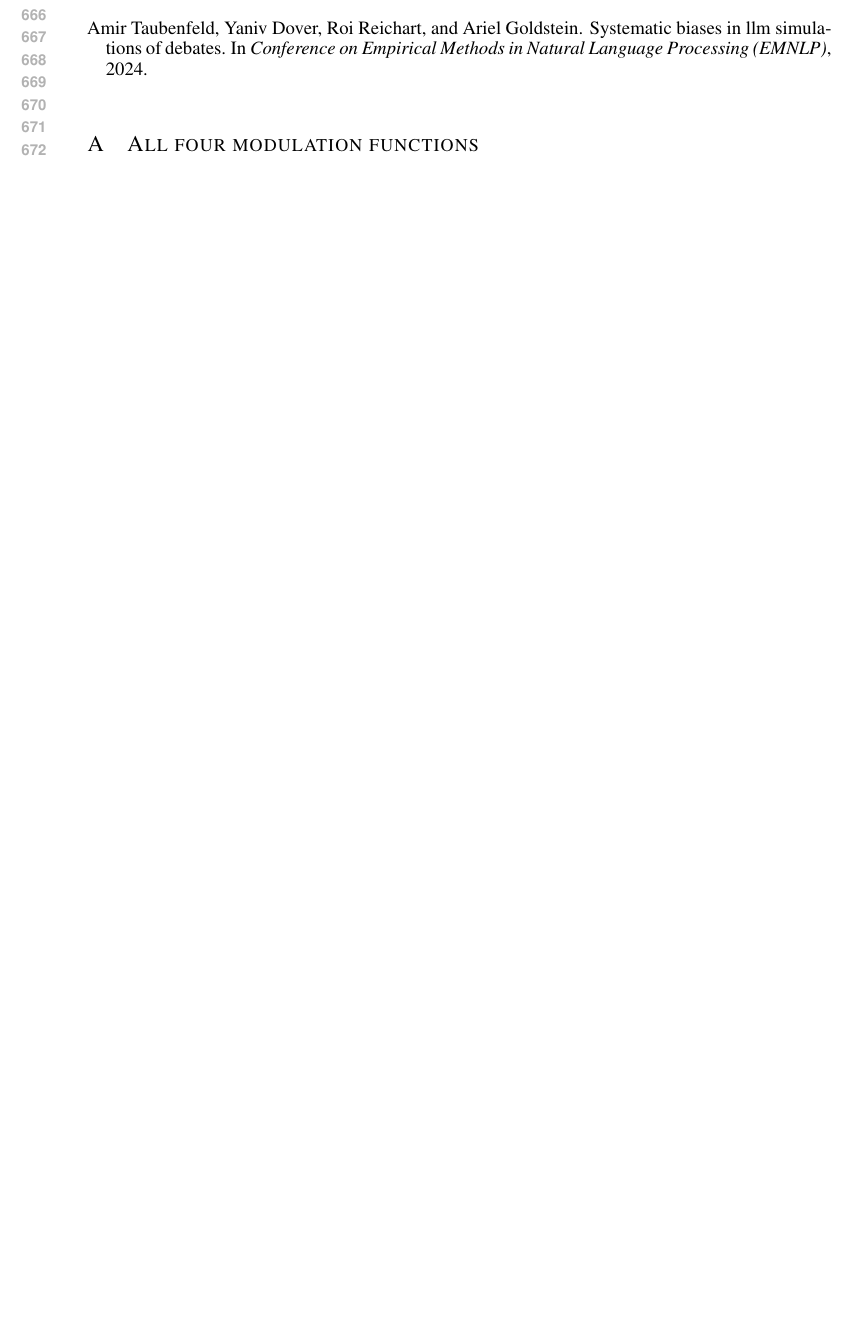
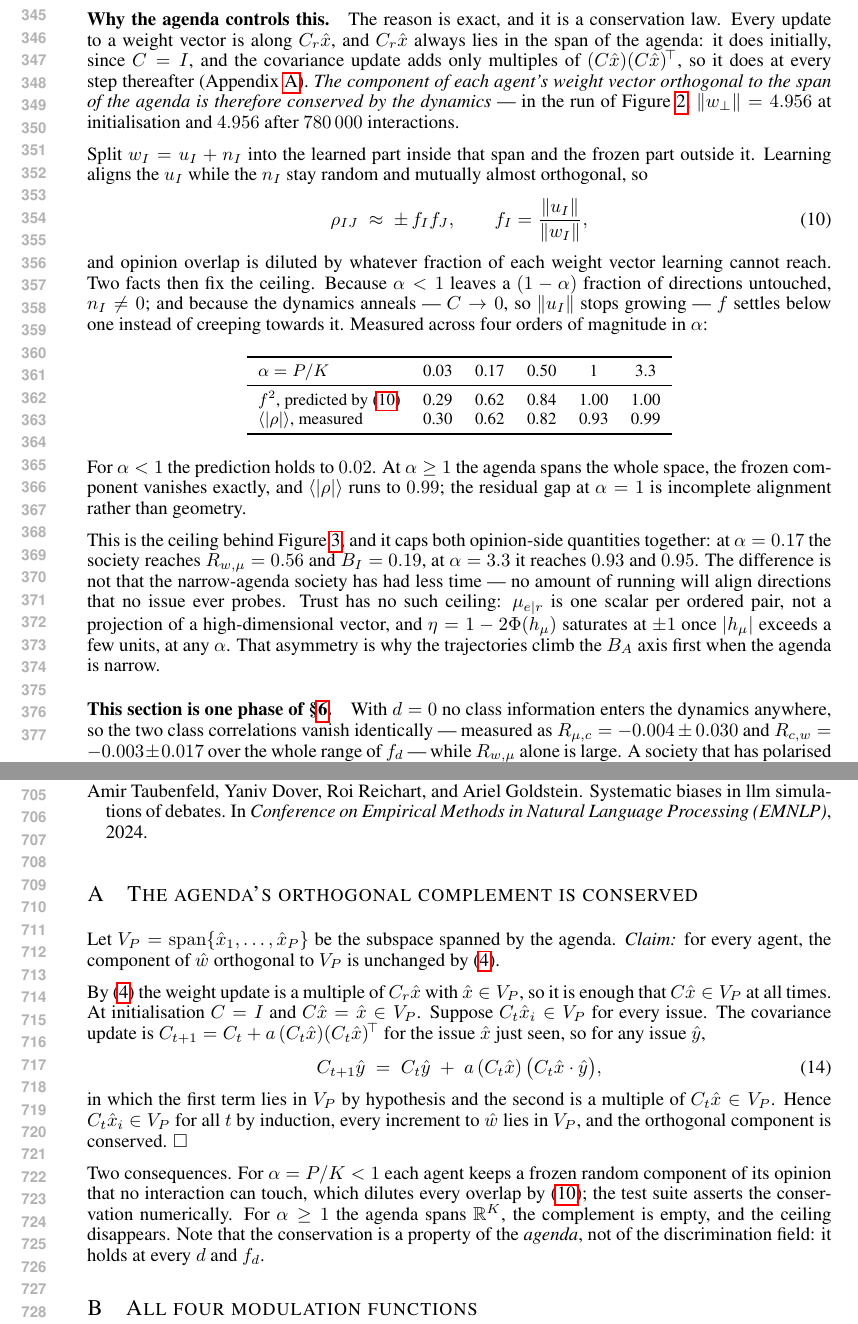
Before and after one commit to bastoscostadavi/discrimination-in-a-society-of-neural-networks, a LaTeX paper (paper-iclr2027/main.tex): part of page 13 of 18 before the commit and two parts of pages 7 and 14 of 19 after it, the two joined at a grey line, cut at the place of the change, the shorter picture padded with empty space. The pictures show the PDF file paper-iclr2027/main.pdf that the author committed with the source.

Commit message:
The agenda's orthogonal complement is conserved, which is why alpha controls B_I
Answering "why does the opinion panel look smooth while trust is two-tone" turned
up a conservation law, and it corrects a claim the paper was making.

Every weight update is along C x, and C x stays in the span of the agenda for all
time: it does at initialisation since C = I, and the covariance update only ever
adds multiples of (Cx)(Cx)^T. So the component of each agent's weight vector
orthogonal to that span is exactly conserved — measured as ||w_perp|| = 4.956 at
initialisation and 4.956 after 780,000 interactions. Proof in app:conserved, and
four tests assert it, including at d > 0 (it is a property of the agenda, not of the
field) and the complementary check that the in-span component does move, so the
conservation test cannot pass on a society that never learns.

The consequence is quantitative. Splitting w = u + n into learned and frozen parts
gives rho ~ +- f_I f_J with f = ||u||/||w||, and since alpha < 1 leaves a fraction
of directions untouched while the annealing stops ||u|| from growing, f settles
below one. Predicted against measured mean |rho|: 0.29/0.30 at alpha=0.03,
0.62/0.62 at 0.17, 0.84/0.82 at 0.50, and at alpha >= 1 the complement is empty and
|rho| runs to 0.99.

This replaces a wrong explanation. Section 6 said region IV needs an agenda "too
narrow for opinion to reorganise around the class boundary", which implies a rate:
opinions haven't had time. They haven't got a subspace. No amount of running aligns
directions no issue probes, so region IV is a distinct state below alpha ~ 1 rather
than a slow approach to region III.

It also explains the asymmetry that prompted the question: trust is one scalar per
ordered pair and eta = 1 - 2Phi(h_mu) saturates once |h_mu| exceeds a few units, at
any alpha, while opinion overlap is a cosine diluted by the frozen directions. Both
sectors saturate; measured inside the agenda's span, mean |rho| is 0.986 against
trust's 0.986. The opinion panel looks smooth only because it is a saturated
5-dimensional structure seen through 25 frozen ones.

Also states explicitly that section 4 is region (II) of the phase diagram: at d = 0
both class correlations vanish identically (-0.004 +- 0.030 and -0.003 +- 0.017 over
all f_d) while R_wmu alone is large, which is the neutral phase examined from the
inside before the other three exist.

Co-Authored-By: Claude Opus 5 (1M context) <noreply@anthropic.com>

```diff
--- a/paper-iclr2027/main.tex
+++ b/paper-iclr2027/main.tex
@@ -504,3 +504,60 @@ trajectory lies along the diagonal.
   \label{fig:trajectories}
 \end{figure}
 
+\paragraph{Why the agenda controls this.} The reason is exact, and it is a
+conservation law. Every update to a weight vector is along $C_r\hat{x}$, and
+$C_r\hat{x}$ always lies in the span of the agenda: it does initially, since
+$C=I$, and the covariance update adds only multiples of
+$(C\hat{x})(C\hat{x})^{\!\top}$, so it does at every step thereafter
+(Appendix~\ref{app:conserved}). \emph{The component of each agent's weight vector
+orthogonal to the span of the agenda is therefore conserved by the dynamics} --- in
+the run of Figure~\ref{fig:polarisation}, $\|w_{\perp}\|=4.956$ at initialisation
+and $4.956$ after $780\,000$ interactions.
+
+Split $w_I = u_I + n_I$ into the learned part inside that span and the frozen part
+outside it. Learning aligns the $u_I$ while the $n_I$ stay random and mutually
+almost orthogonal, so
+%
+\begin{equation}
+  \rho_{IJ} \;\approx\; \pm\, f_I f_J,
+  \qquad f_I = \frac{\|u_I\|}{\|w_I\|},
+  \label{eq:dilution}
+\end{equation}
+%
+and opinion overlap is diluted by whatever fraction of each weight vector learning
+cannot reach. Two facts then fix the ceiling. Because $\alpha<1$ leaves a
+$(1-\alpha)$ fraction of directions untouched, $n_I\neq0$; and because the dynamics
+anneals --- $C\to0$, so $\|u_I\|$ stops growing --- $f$ settles below one instead of
+creeping towards it. Measured across four orders of magnitude in $\alpha$:
+
+\begin{table}[h]
+\centering\small
+\begin{tabular}{lccccc}
+\toprule
+$\alpha = P/K$ & 0.03 & 0.17 & 0.50 & 1 & 3.3 \\
+\midrule
+$f^{2}$, predicted by \eqref{eq:dilution} & 0.29 & 0.62 & 0.84 & 1.00 & 1.00 \\
+$\langle|\rho|\rangle$, measured            & 0.30 & 0.62 & 0.82 & 0.93 & 0.99 \\
+\bottomrule
+\end{tabular}
+\end{table}
+
+For $\alpha<1$ the prediction holds to $0.02$. At $\alpha\ge1$ the agenda spans the
+whole space, the frozen component vanishes exactly, and $\langle|\rho|\rangle$ runs
+to $0.99$; the residual gap at $\alpha=1$ is incomplete alignment rather than
+geometry.
+
+This is the ceiling behind Figure~\ref{fig:trajectories}, and it caps both
+opinion-side quantities together: at $\alpha=0.17$ the society reaches
+$\Rwmu=0.56$ and $\BI=0.19$, at $\alpha=3.3$ it reaches $0.93$ and $0.95$. The
+difference is not that the narrow-agenda society has had less time --- no amount of
+running will align directions that no issue ever probes. Trust has no such ceiling:
+$\mu_{e|r}$ is one scalar per ordered pair, not a projection of a high-dimensional
+vector, and $\eta=1-2\Phi(\hmu)$ saturates at $\pm1$ once $|\hmu|$ exceeds a few
+units, at any $\alpha$. That asymmetry is why the trajectories climb the $\BA$ axis
+first when the agenda is narrow.
+
+\paragraph{This section is one phase of \S\ref{sec:results}.} With $d=0$ no class
+information enters the dynamics anywhere, so the two class correlations vanish
+identically --- measured as $\Rmuc=-0.004\pm0.030$ and $\Rcw=-0.003\pm0.017$ over
+the whole range of $\fd$ --- while $\Rwmu$ alone is large. A society that has
@@ -771,6 +835,36 @@ are inexpensive enough to serve as one.
 \bibliographystyle{iclr2027_conference}
 
 \appendix
+\section{The agenda's orthogonal complement is conserved}
+\label{app:conserved}
+
+Let $V_P=\mathrm{span}\{\hat{x}_1,\dots,\hat{x}_P\}$ be the subspace spanned by the
+agenda. \emph{Claim:} for every agent, the component of $\hat{w}$ orthogonal to
+$V_P$ is unchanged by \eqref{eq:update-ideo}.
+
+By \eqref{eq:update-ideo} the weight update is a multiple of $C_r\hat{x}$ with
+$\hat{x}\in V_P$, so it is enough that $C\hat{x}\in V_P$ at all times. At
+initialisation $C=I$ and $C\hat{x}=\hat{x}\in V_P$. Suppose $C_t\hat{x}_i\in V_P$
+for every issue. The covariance update is
+$C_{t+1}=C_t+a\,(C_t\hat{x})(C_t\hat{x})^{\!\top}$ for the issue $\hat{x}$ just
+seen, so for any issue $\hat{y}$,
+%
+\begin{equation}
+  C_{t+1}\hat{y} \;=\; C_t\hat{y} \;+\; a\,(C_t\hat{x})\,\bigl(C_t\hat{x}\cdot\hat{y}\bigr),
+\end{equation}
+%
+in which the first term lies in $V_P$ by hypothesis and the second is a multiple of
+$C_t\hat{x}\in V_P$. Hence $C_t\hat{x}_i\in V_P$ for all $t$ by induction, every
+increment to $\hat{w}$ lies in $V_P$, and the orthogonal component is conserved.
+$\square$
+
+Two consequences. For $\alpha=P/K<1$ each agent keeps a frozen random component of
+its opinion that no interaction can touch, which dilutes every overlap by
+\eqref{eq:dilution}; the test suite asserts the conservation numerically. For
+$\alpha\ge1$ the agenda spans $\mathbb{R}^{K}$, the complement is empty, and the
+ceiling disappears. Note that the conservation is a property of the \emph{agenda},
+not of the discrimination field: it holds at every $d$ and $\fd$.
+
 \section{All four modulation functions}
 \label{app:modulation}
 
```
Also changed, not shown: paper-iclr2027/main.pdf, paper-iclr2027/main.tex (15 more changed lines), 1 other file.
